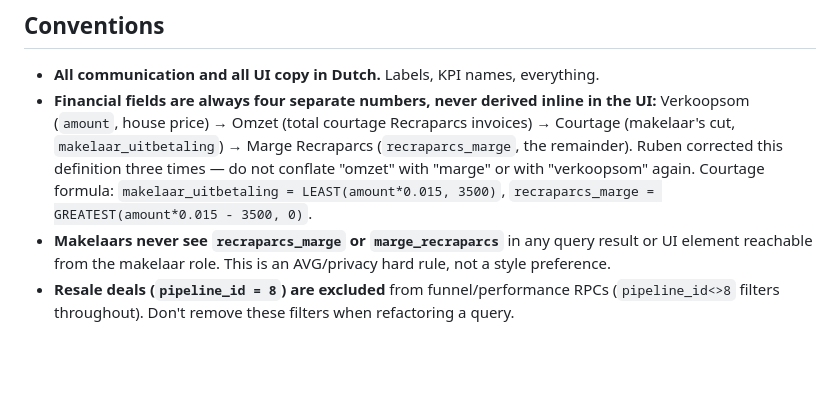
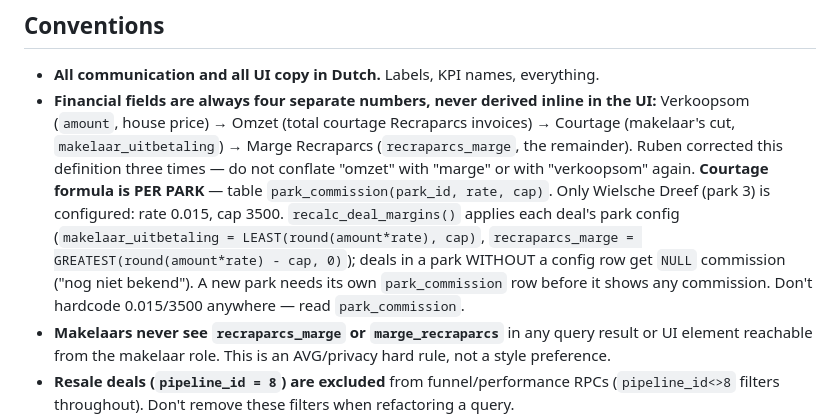
Before and after one commit to rubenkraan-droid/Code, a Markdown page: CLAUDE.md, the part around the change. Drawn GitHub-style; blank space fills up the shorter version.

Commit message:
CLAUDE.md: courtage-formule is nu per park (park_commission)

```diff
--- a/CLAUDE.md
+++ b/CLAUDE.md
@@ -72,8 +72,12 @@ in this repo. `list_migrations` on the project is the source of truth, not git l
   Verkoopsom (`amount`, house price) → Omzet (total courtage Recraparcs invoices) → Courtage
   (makelaar's cut, `makelaar_uitbetaling`) → Marge Recraparcs (`recraparcs_marge`, the remainder).
   Ruben corrected this definition three times — do not conflate "omzet" with "marge" or with
-  "verkoopsom" again. Courtage formula: `makelaar_uitbetaling = LEAST(amount*0.015, 3500)`,
-  `recraparcs_marge = GREATEST(amount*0.015 - 3500, 0)`.
+  "verkoopsom" again. **Courtage formula is PER PARK** — table `park_commission(park_id, rate, cap)`.
+  Only Wielsche Dreef (park 3) is configured: rate 0.015, cap 3500. `recalc_deal_margins()` applies
+  each deal's park config (`makelaar_uitbetaling = LEAST(round(amount*rate), cap)`,
+  `recraparcs_marge = GREATEST(round(amount*rate) - cap, 0)`); deals in a park WITHOUT a config row get
+  `NULL` commission ("nog niet bekend"). A new park needs its own `park_commission` row before it shows
+  any commission. Don't hardcode 0.015/3500 anywhere — read `park_commission`.
 - **Makelaars never see `recraparcs_marge` or `marge_recraparcs`** in any query result or UI element
   reachable from the makelaar role. This is an AVG/privacy hard rule, not a style preference.
 - **Resale deals (`pipeline_id = 8`) are excluded** from funnel/performance RPCs (`pipeline_id<>8`
```
